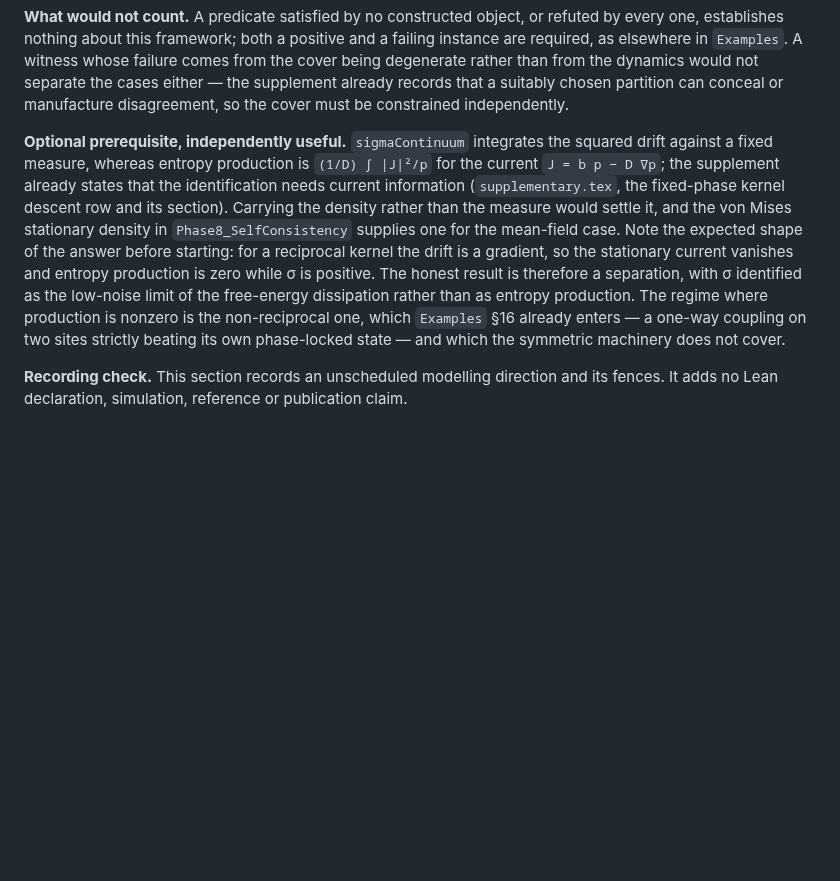
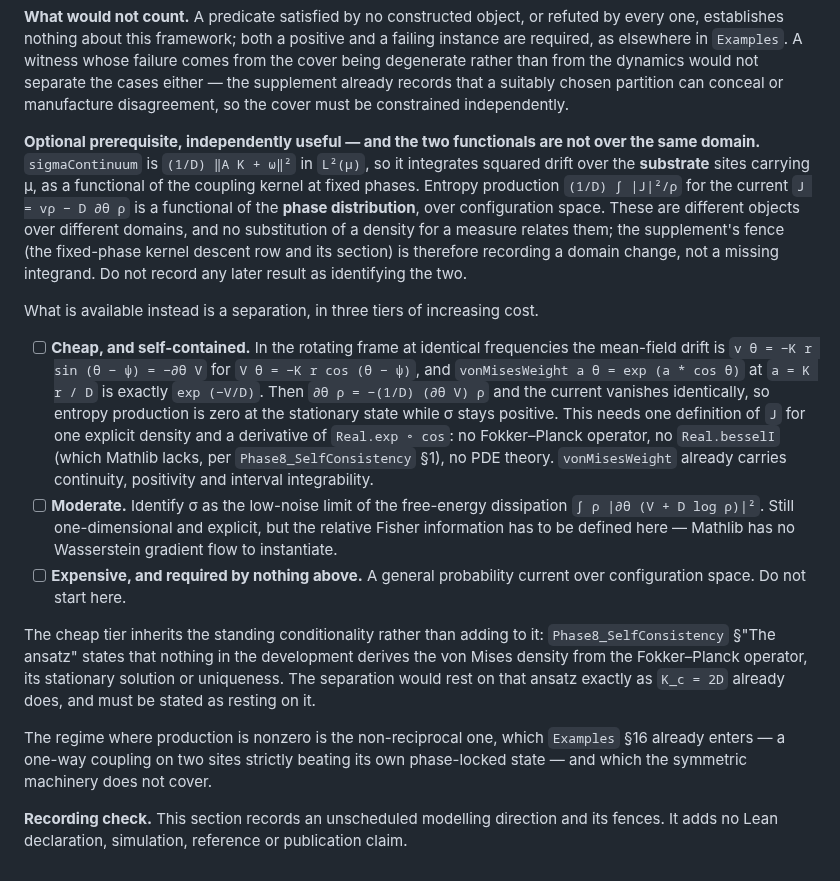
Before and after one commit to bobaseb/coupling_gated_cortical_coherence, a Markdown page: tasks/todo.md, the part around the change. Rendered like a GitHub page; blank space fills up the shorter version.

Commit message:
Say that sigma and the current are over different domains
The entry said carrying a density rather than a measure would settle
the identification. It would not: sigmaContinuum is a norm in L2 of the
substrate measure, a functional of the kernel at fixed phases, while the
current is a functional of the phase distribution over configuration
space. Record the domain change as what the supplement's fence marks,
and forbid recording any later result as identifying the two.

Replace the single suggestion with three tiers. The cheap one needs one
current for the von Mises density and a derivative of exp of cos, with
no Fokker-Planck operator and no Bessel function, and it inherits the
ansatz the critical coupling already rests on.

Co-Authored-By: Claude Opus 5 <noreply@anthropic.com>

```diff
--- a/tasks/todo.md
+++ b/tasks/todo.md
@@ -2735,21 +2735,46 @@ the dynamics would not separate the cases either — the supplement already
 records that a suitably chosen partition can conceal or manufacture
 disagreement, so the cover must be constrained independently.
 
-**Optional prerequisite, independently useful.** `sigmaContinuum` integrates
-the squared drift against a fixed measure, whereas entropy production is
-`(1/D) ∫ |J|²/p` for the current `J = b p − D ∇p`; the supplement already
-states that the identification needs current information
-(`supplementary.tex`, the fixed-phase kernel descent row and its section).
-Carrying the density rather than the measure would settle it, and the von
-Mises stationary density in `Phase8_SelfConsistency` supplies one for the
-mean-field case. Note the expected shape of the answer before starting: for a
-reciprocal kernel the drift is a gradient, so the stationary current vanishes
-and entropy production is zero while σ is positive. The honest result is
-therefore a separation, with σ identified as the low-noise limit of the
-free-energy dissipation rather than as entropy production. The regime where
-production is nonzero is the non-reciprocal one, which `Examples` §16 already
-enters — a one-way coupling on two sites strictly beating its own phase-locked
-state — and which the symmetric machinery does not cover.
+**Optional prerequisite, independently useful — and the two functionals are
+not over the same domain.** `sigmaContinuum` is `(1/D) ‖A K + ω‖²` in `L²(μ)`,
+so it integrates squared drift over the **substrate** sites carrying μ, as a
+functional of the coupling kernel at fixed phases. Entropy production
+`(1/D) ∫ |J|²/ρ` for the current `J = vρ − D ∂θ ρ` is a functional of the
+**phase distribution**, over configuration space. These are different objects
+over different domains, and no substitution of a density for a measure
+relates them; the supplement's fence (the fixed-phase kernel descent row and
+its section) is therefore recording a domain change, not a missing integrand.
+Do not record any later result as identifying the two.
+
+What is available instead is a separation, in three tiers of increasing cost.
+
+- [ ] **Cheap, and self-contained.** In the rotating frame at identical
+      frequencies the mean-field drift is `v θ = −K r sin (θ − ψ) = −∂θ V`
+      for `V θ = −K r cos (θ − ψ)`, and `vonMisesWeight a θ = exp (a * cos θ)`
+      at `a = K r / D` is exactly `exp (−V/D)`. Then `∂θ ρ = −(1/D) (∂θ V) ρ`
+      and the current vanishes identically, so entropy production is zero at
+      the stationary state while σ stays positive. This needs one definition
+      of `J` for one explicit density and a derivative of `Real.exp ∘ cos`:
+      no Fokker–Planck operator, no `Real.besselI` (which Mathlib lacks, per
+      `Phase8_SelfConsistency` §1), no PDE theory. `vonMisesWeight` already
+      carries continuity, positivity and interval integrability.
+- [ ] **Moderate.** Identify σ as the low-noise limit of the free-energy
+      dissipation `∫ ρ |∂θ (V + D log ρ)|²`. Still one-dimensional and
+      explicit, but the relative Fisher information has to be defined here —
+      Mathlib has no Wasserstein gradient flow to instantiate.
+- [ ] **Expensive, and required by nothing above.** A general probability
+      current over configuration space. Do not start here.
+
+The cheap tier inherits the standing conditionality rather than adding to it:
+`Phase8_SelfConsistency` §"The ansatz" states that nothing in the development
+derives the von Mises density from the Fokker–Planck operator, its stationary
+solution or uniqueness. The separation would rest on that ansatz exactly as
+`K_c = 2D` already does, and must be stated as resting on it.
+
+The regime where production is nonzero is the non-reciprocal one, which
+`Examples` §16 already enters — a one-way coupling on two sites strictly
+beating its own phase-locked state — and which the symmetric machinery does
+not cover.
 
 **Recording check.** This section records an unscheduled modelling direction
 and its fences. It adds no Lean declaration, simulation, reference or
```
